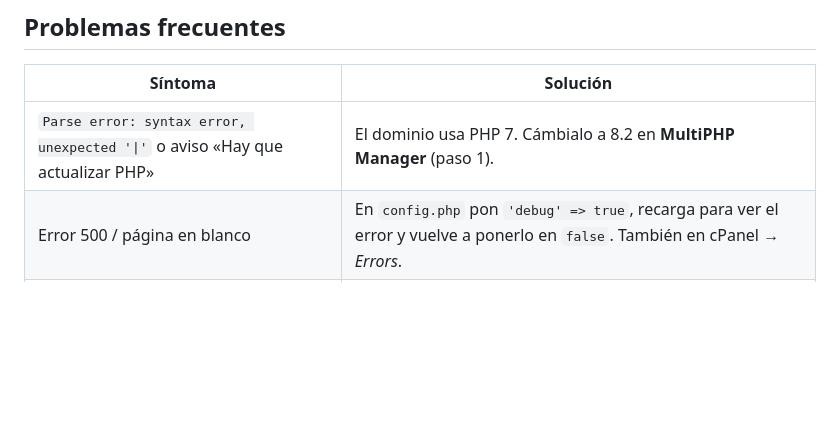
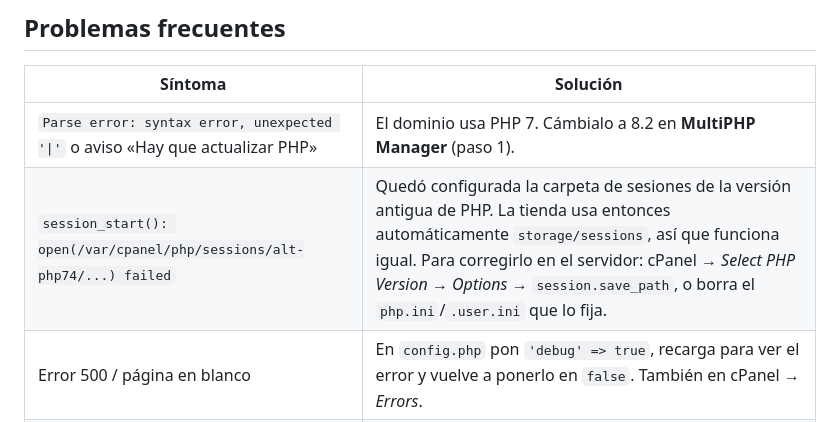
Before and after one commit to silinfo/Bike, a Markdown page: PUBLICAR-HOSTGATOR.md, the part around the change. Rendered like a GitHub page; blank space fills up the shorter version.

Commit message:
Guía: error de sesiones alt-php74 en cPanel
Co-Authored-By: Claude Opus 5.5 <noreply@anthropic.com>
Claude-Session: https://claude.ai/code/session_01CSzjN9LNUzB18noKUyuTwu

```diff
--- a/PUBLICAR-HOSTGATOR.md
+++ b/PUBLICAR-HOSTGATOR.md
@@ -95,6 +95,7 @@ cPanel → **Trabajos de Cron** → *Configuración común*: «Cada 15 minutos»
 | Síntoma | Solución |
 |---|---|
 | `Parse error: syntax error, unexpected '\|'` o aviso «Hay que actualizar PHP» | El dominio usa PHP 7. Cámbialo a 8.2 en **MultiPHP Manager** (paso 1). |
+| `session_start(): open(/var/cpanel/php/sessions/alt-php74/...) failed` | Quedó configurada la carpeta de sesiones de la versión antigua de PHP. La tienda usa entonces automáticamente `storage/sessions`, así que funciona igual. Para corregirlo en el servidor: cPanel → *Select PHP Version* → *Options* → `session.save_path`, o borra el `php.ini`/`.user.ini` que lo fija. |
 | Error 500 / página en blanco | En `config.php` pon `'debug' => true`, recarga para ver el error y vuelve a ponerlo en `false`. También en cPanel → *Errors*. |
 | «Faltan las dependencias» | No se subió la carpeta `vendor/`: vuelve a extraer el ZIP completo. |
 | La página sale sin estilos | Revisa `base_url` en `config.php` (`/tienda` si está en esa subcarpeta, `''` si está en la raíz). |
```
